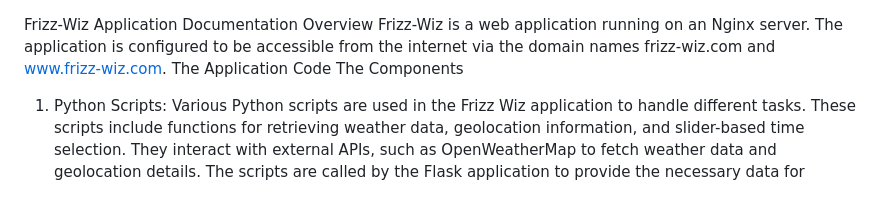
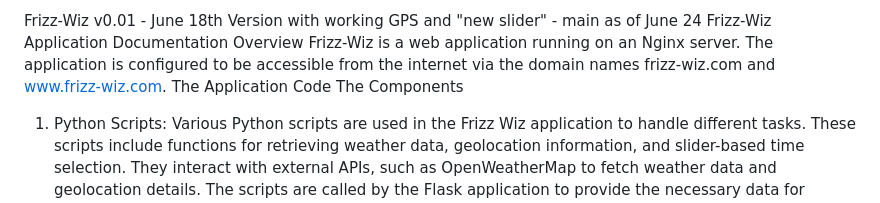
Before and after one commit to matt0164/frizz, a Markdown page: README.md, the part around the change. Rendered like a GitHub page.

```diff
--- a/README.md
+++ b/README.md
@@ -1,3 +1,4 @@
+Frizz-Wiz v0.01 - June 18th Version with working GPS and "new slider" - main as of June 24
 Frizz-Wiz Application Documentation
 Overview
 Frizz-Wiz is a web application running on an Nginx server. The application is configured to be accessible from the internet via the domain names frizz-wiz.com and www.frizz-wiz.com.
```
